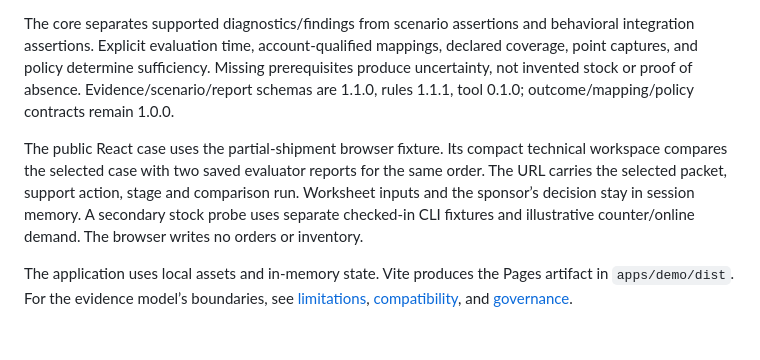
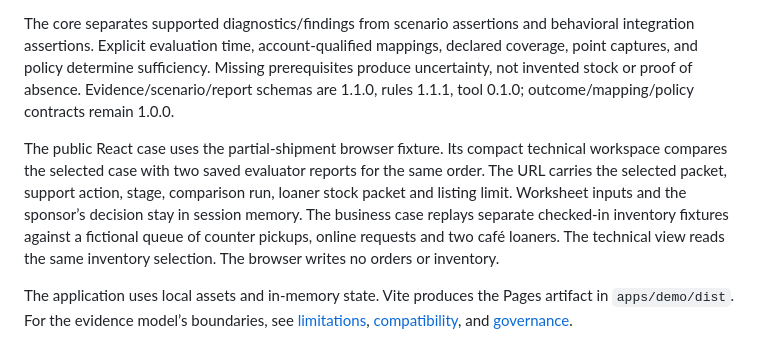
Before and after one commit to SafetyMP/commerce-reliability-kit, a Markdown page: docs/architecture.md, the part around the change. Drawn GitHub-style.

```diff
--- a/docs/architecture.md
+++ b/docs/architecture.md
@@ -4,6 +4,6 @@ The Node toolkit lives in `packages/`: core validation, rules, assertions, expli
 
 The core separates supported diagnostics/findings from scenario assertions and behavioral integration assertions. Explicit evaluation time, account-qualified mappings, declared coverage, point captures, and policy determine sufficiency. Missing prerequisites produce uncertainty, not invented stock or proof of absence. Evidence/scenario/report schemas are 1.1.0, rules 1.1.1, tool 0.1.0; outcome/mapping/policy contracts remain 1.0.0.
 
-The public React case uses the partial-shipment browser fixture. Its compact technical workspace compares the selected case with two saved evaluator reports for the same order. The URL carries the selected packet, support action, stage and comparison run. Worksheet inputs and the sponsor’s decision stay in session memory. A secondary stock probe uses separate checked-in CLI fixtures and illustrative counter/online demand. The browser writes no orders or inventory.
+The public React case uses the partial-shipment browser fixture. Its compact technical workspace compares the selected case with two saved evaluator reports for the same order. The URL carries the selected packet, support action, stage, comparison run, loaner stock packet and listing limit. Worksheet inputs and the sponsor’s decision stay in session memory. The business case replays separate checked-in inventory fixtures against a fictional queue of counter pickups, online requests and two café loaners. The technical view reads the same inventory selection. The browser writes no orders or inventory.
 
 The application uses local assets and in-memory state. Vite produces the Pages artifact in `apps/demo/dist`. For the evidence model’s boundaries, see [limitations](limitations.md), [compatibility](COMPATIBILITY.md), and [governance](../GOVERNANCE.md).
```
Also changed, not shown: README.md (+3 -3 lines), docs/demo-guide.md (+7 -7 lines), docs/assets/fulfillment-case.jpg, 8 other files.
